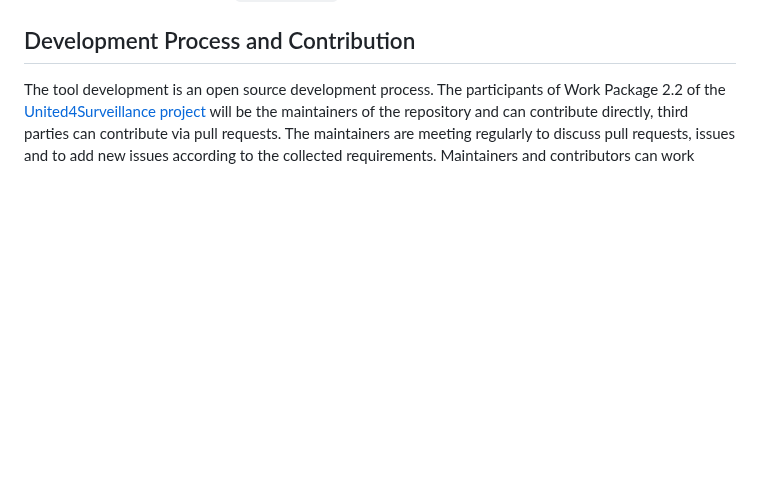
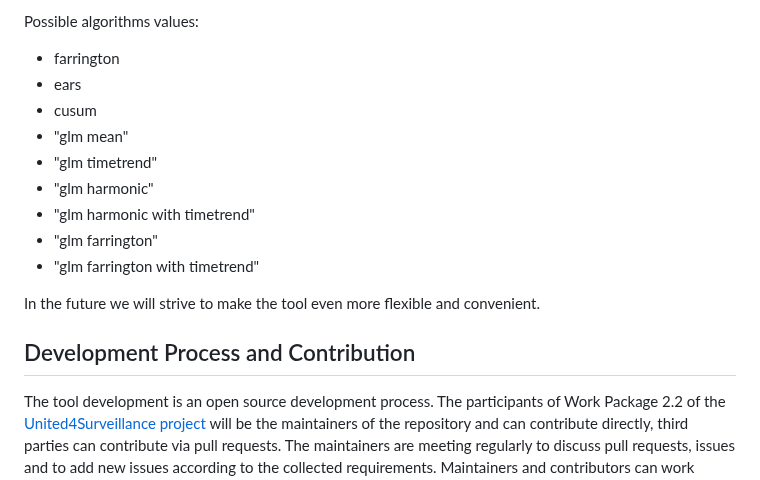
Before and after one commit to United4Surveillance/signal-detection-tool, a Markdown page: README.md, the part around one of its changes. Rendered like a GitHub page; blank space fills up the shorter version.

Commit message:
explain data config in readme

```diff
--- a/README.md
+++ b/README.md
@@ -257,3 +315,16 @@ results of the Signals Tab. Reports can also be generated using the
+Possible algorithms values:
+- farrington
+- ears
+- cusum
+- "glm mean"
+- "glm timetrend"
+- "glm harmonic"
+- "glm harmonic with timetrend"
+- "glm farrington"
+- "glm farrington with timetrend"
+
+In the future we will strive to make the tool even more flexible and convenient.
+
 ## Development Process and Contribution
 
 The tool development is an open source development process. The
```
Also changed, not shown: other parts of README.md (+58 -0 lines).
